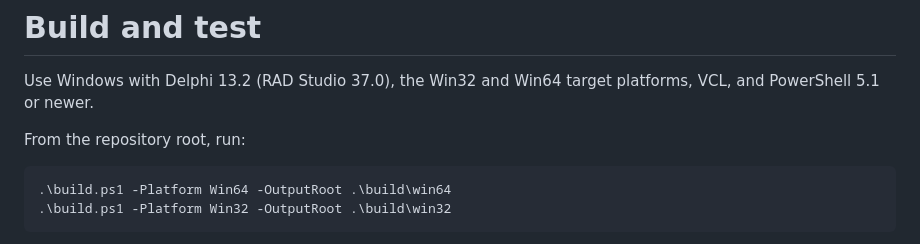
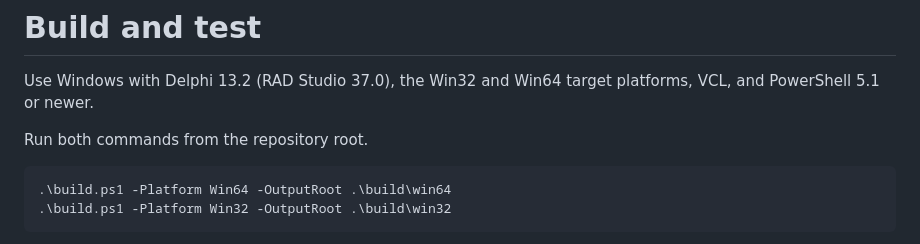
Before and after one commit to ansidium/lzma2-delphi, a Markdown page: docs/build.md, the part around the change. Rendered like a GitHub page.

````diff
--- a/docs/build.md
+++ b/docs/build.md
@@ -2,7 +2,7 @@
 
 Use Windows with Delphi 13.2 (RAD Studio 37.0), the Win32 and Win64 target platforms, VCL, and PowerShell 5.1 or newer.
 
-From the repository root, run:
+Run both commands from the repository root.
 
 ```powershell
 .\build.ps1 -Platform Win64 -OutputRoot .\build\win64
````
Also changed, not shown: README.md (+3 -1 lines), assets/screenshots/compression.png (added).
